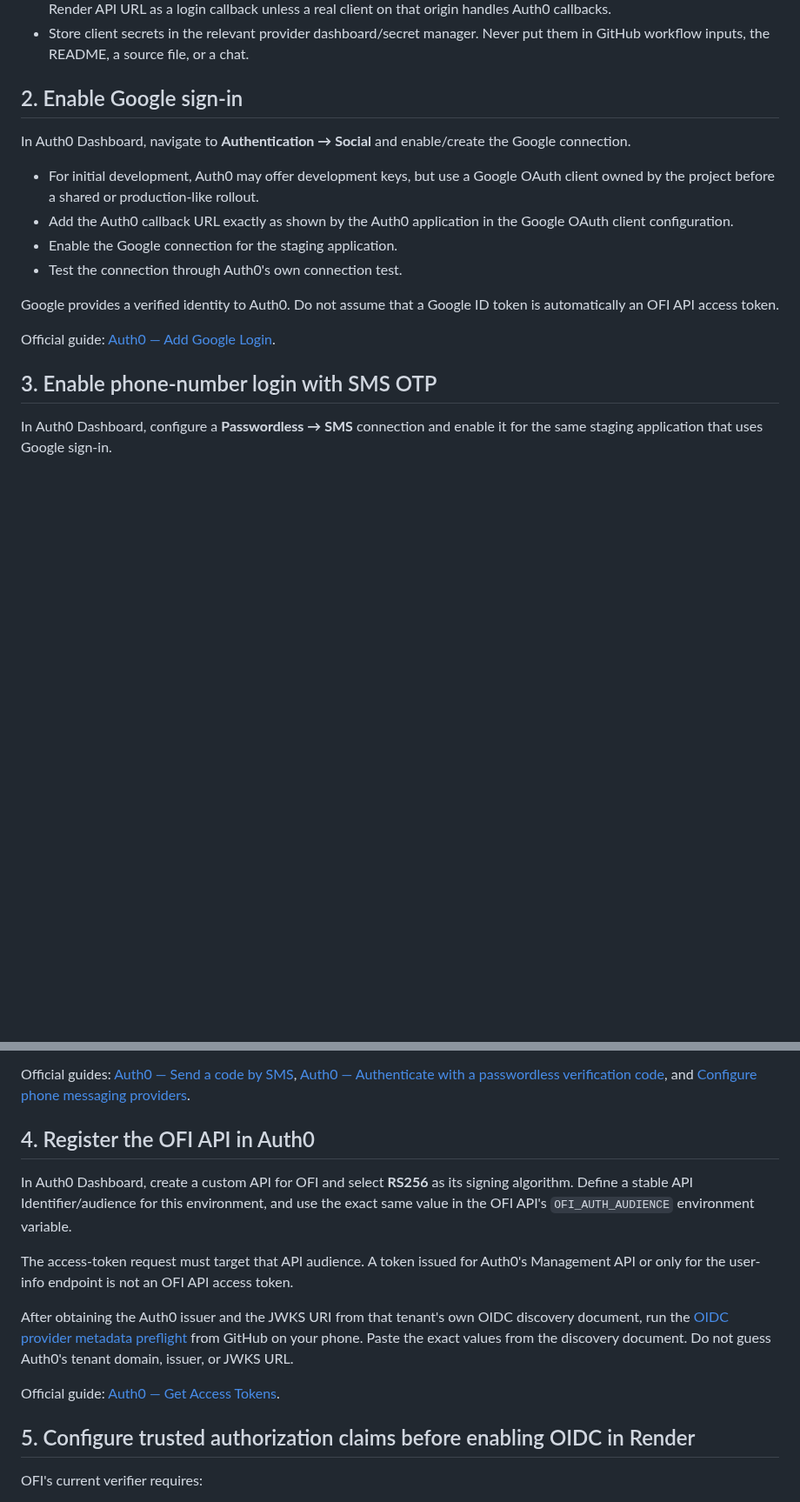
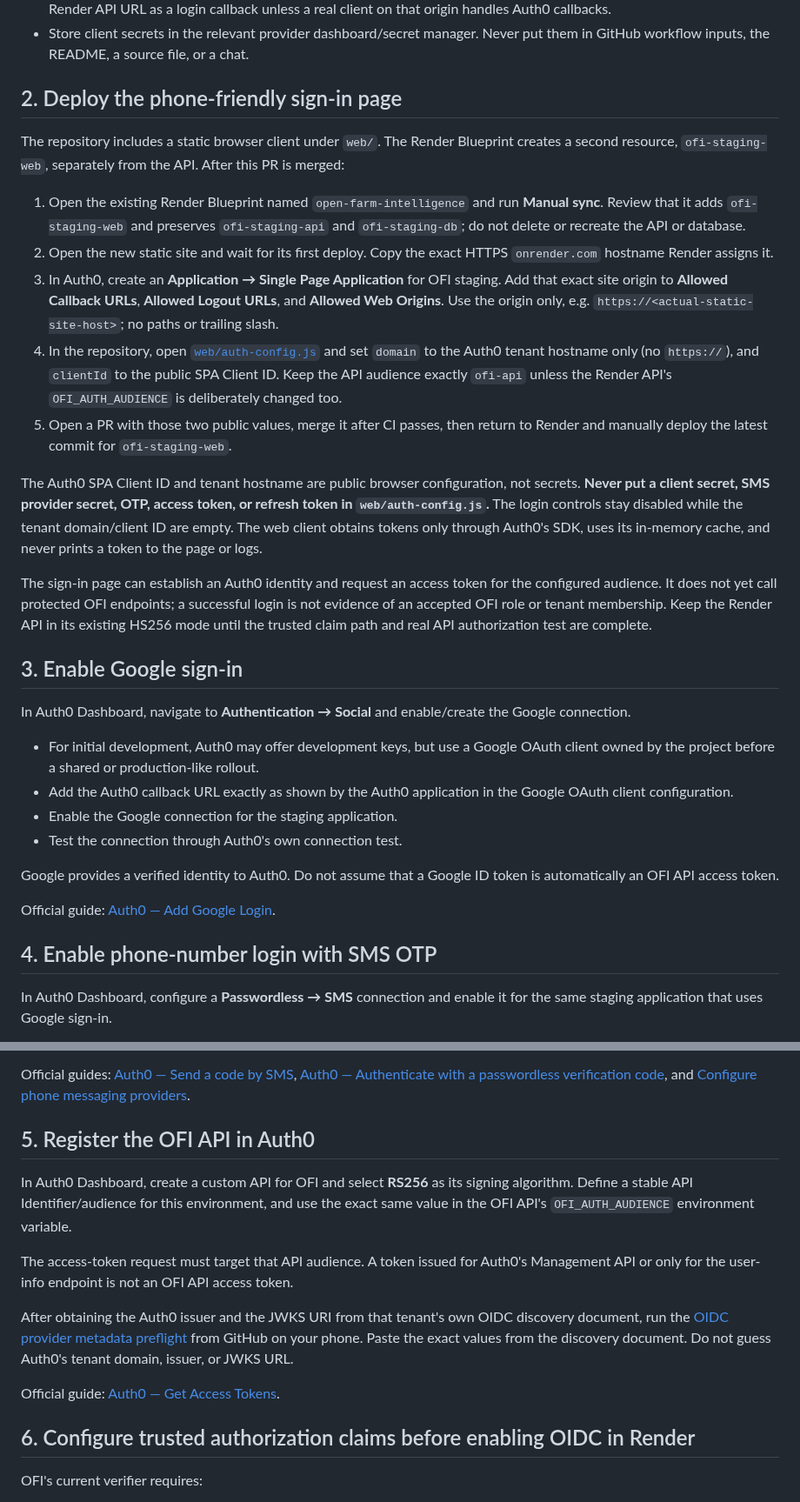
Before and after one commit to vkraj1123/Open-farm-intelligence, a Markdown page: docs/auth0-google-sms-staging.md, 2 parts joined by grey strips. Shown at 87% size. Rendered like a GitHub page; blank space fills up the shorter version.

Commit message:
docs(web): document static Auth0 sign-in client deployment

```diff
--- a/docs/auth0-google-sms-staging.md
+++ b/docs/auth0-google-sms-staging.md
@@ -17,7 +17,44 @@ This is an integration guide, not a claim that Auth0 has been configured. Config
 - Set the application's allowed callback/logout/web-origin URLs only to the actual app origins you control. Do not use the Render API URL as a login callback unless a real client on that origin handles Auth0 callbacks.
 - Store client secrets in the relevant provider dashboard/secret manager. Never put them in GitHub workflow inputs, the README, a source file, or a chat.
 
-## 2. Enable Google sign-in
+## 2. Deploy the phone-friendly sign-in page
+
+The repository includes a static browser client under `web/`. The Render
+Blueprint creates a second resource, `ofi-staging-web`, separately from the API.
+After this PR is merged:
+
+1. Open the existing Render Blueprint named `open-farm-intelligence` and run
+   **Manual sync**. Review that it adds `ofi-staging-web` and preserves
+   `ofi-staging-api` and `ofi-staging-db`; do not delete or recreate the API
+   or database.
+2. Open the new static site and wait for its first deploy. Copy the exact HTTPS
+   `onrender.com` hostname Render assigns it.
+3. In Auth0, create an **Application → Single Page Application** for OFI
+   staging. Add that exact site origin to **Allowed Callback URLs**, **Allowed
+   Logout URLs**, and **Allowed Web Origins**. Use the origin only, e.g.
+   `https://<actual-static-site-host>`; no paths or trailing slash.
+4. In the repository, open
+   [`web/auth-config.js`](../web/auth-config.js) and set `domain` to the
+   Auth0 tenant hostname only (no `https://`), and `clientId` to the public
+   SPA Client ID. Keep the API audience exactly `ofi-api` unless the Render
+   API's `OFI_AUTH_AUDIENCE` is deliberately changed too.
+5. Open a PR with those two public values, merge it after CI passes, then return
+   to Render and manually deploy the latest commit for `ofi-staging-web`.
+
+The Auth0 SPA Client ID and tenant hostname are public browser configuration,
+not secrets. **Never put a client secret, SMS provider secret, OTP, access
+token, or refresh token in `web/auth-config.js`.** The login controls stay
+disabled while the tenant domain/client ID are empty. The web client obtains
+tokens only through Auth0's SDK, uses its in-memory cache, and never prints a
+token to the page or logs.
+
+The sign-in page can establish an Auth0 identity and request an access token
+for the configured audience. It does not yet call protected OFI endpoints;
+a successful login is not evidence of an accepted OFI role or tenant
+membership. Keep the Render API in its existing HS256 mode until the trusted
+claim path and real API authorization test are complete.
+
+## 3. Enable Google sign-in
 
 In Auth0 Dashboard, navigate to **Authentication → Social** and enable/create the Google connection.
 
@@ -30,7 +67,7 @@ Google provides a verified identity to Auth0. Do not assume that a Google ID tok
 
 Official guide: [Auth0 — Add Google Login](https://auth0.com/docs/authenticate/identity-providers/social-identity-providers/google).
 
-## 3. Enable phone-number login with SMS OTP
+## 4. Enable phone-number login with SMS OTP
 
 In Auth0 Dashboard, configure a **Passwordless → SMS** connection and enable it for the same staging application that uses Google sign-in.
 
@@ -43,7 +80,7 @@ In Auth0 Dashboard, configure a **Passwordless → SMS** connection and enable i
 
 Official guides: [Auth0 — Send a code by SMS](https://auth0.com/docs/api/authentication/passwordless/get-code-or-link), [Auth0 — Authenticate with a passwordless verification code](https://auth0.com/docs/api/authentication/passwordless/authenticate-user), and [Configure phone messaging providers](https://auth0.com/docs/customize/phone-messages/configure-phone-messaging-providers).
 
-## 4. Register the OFI API in Auth0
+## 5. Register the OFI API in Auth0
 
 In Auth0 Dashboard, create a custom API for OFI and select **RS256** as its signing algorithm. Define a stable API Identifier/audience for this environment, and use the exact same value in the OFI API's `OFI_AUTH_AUDIENCE` environment variable.
 
@@ -53,7 +90,7 @@ After obtaining the Auth0 issuer and the JWKS URI from that tenant's own OIDC di
 
 Official guide: [Auth0 — Get Access Tokens](https://auth0.com/docs/secure/tokens/access-tokens/get-access-tokens).
 
-## 5. Configure trusted authorization claims before enabling OIDC in Render
+## 6. Configure trusted authorization claims before enabling OIDC in Render
 
 OFI's current verifier requires:
 
```
Also changed, not shown: other parts of docs/auth0-google-sms-staging.md (+2 -2 lines).
